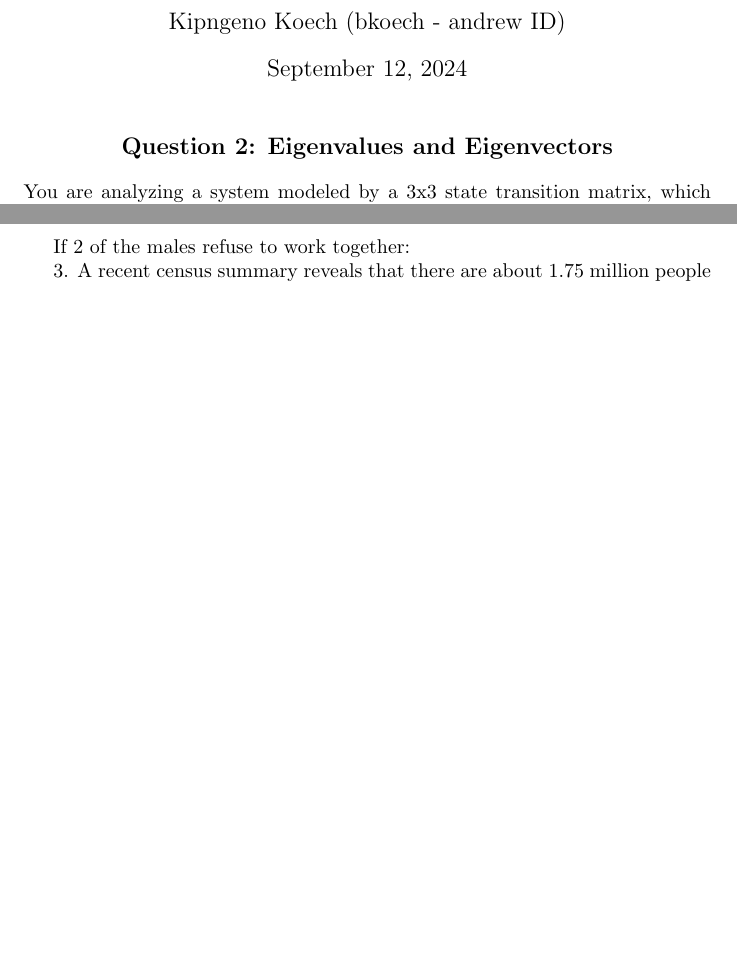
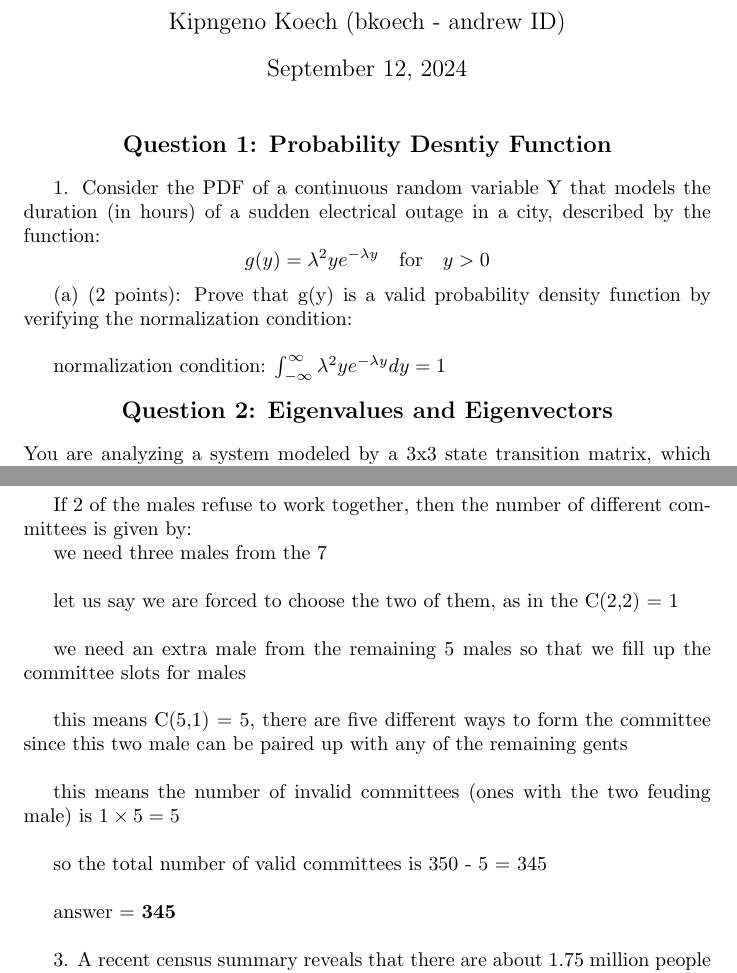
Before and after one commit to kkipngenokoech/MathsRequiredForAI, a LaTeX document (latex/asp.tex): two parts of pages 1 and 9 of 11 before the commit and two parts of pages 1 and 10 of 13 after it, joined at a grey line, cut so that both start at the same text, the shorter picture padded with empty space. The pictures show the PDF file latex/asp.pdf that the author committed with the source.

Commit message:
combinatorics

```diff
--- a/latex/asp.tex
+++ b/latex/asp.tex
@@ -13,6 +13,20 @@
 \begin{document}
 
 \maketitle
+\begin{center}
+    \large \textbf{Question 1: Probability Desntiy Function}
+\end{center}
+
+1. Consider the PDF of a continuous random variable Y that models the duration (in hours) of a
+sudden electrical outage in a city, described by the function:
+\[g(y) = \lambda^2ye^{-\lambda y} \quad \text{for} \quad y > 0\]
+
+(a) (2 points): Prove that g(y) is a valid probability density function by verifying the normalization
+condition:\newline
+
+normalization condition: \(\int_{-\infty}^{\infty}\lambda^2ye^{-\lambda y}dy = 1\)
+
+
 
 \begin{center}
     \large \textbf{Question 2: Eigenvalues and Eigenvectors}
@@ -317,9 +369,9 @@ guild and other club representatives. After, the elections were held, the electe
 a survey on students problems and it was revealed that tuition funding and housing ranked first.
 The guild decided on decentralized task forces to address specific issues from a group of 5 females
 and 7 males, how many different committees consisting of 2 females and 3 males can be formed?
-What if 2 of the males are feuding and refuse to serve on the committee together?
+What if 2 of the males are feuding and refuse to serve on the committee together?\newline
 
-Combinations to choose 2 females in a group of 5(here order doesn't matter): \(C(n,r) = \frac{n!}{r!(n-r)!}\)
+Combinations to choose 2 females in a group of 5(here order doesn't matter): \(C(n,r) = \frac{n!}{r!(n-r)!}\)\newline
 
-Combinations
+Combinations\newline
 
@@ -329,9 +381,23 @@ Combinations to choose 3 males in a group of 7(here order doesn't matter):
 
-\(C\binom{7}{3} = \frac{7!}{3!(7-3)!} = \frac{5040}{144} = 35\)
+\(C\binom{7}{3} = \frac{7!}{3!(7-3)!} = \frac{5040}{144} = 35\)\newline
 
-Therefore the number of different committees: \(10 \times 35 = 350\)\newline
+Therefore the number of different committees without restrictions: \(10 \times 35 = 350\)\newline
 
-If 2 of the males refuse to work together:
+If 2 of the males refuse to work together, then the number of different committees is given by:
+
+we need three males from the 7\newline
+
+let us say we are forced to choose the two of them, as in the C(2,2) = 1\newline
+
+we need an extra male from the remaining 5 males so that we fill up the committee slots for males\newline
+
+this means C(5,1) = 5, there are five different ways to form the committee since this two male can be paired up with any of the remaining gents\newline
+
+this means the number of invalid committees (ones with the two feuding male) is  \(1 \times 5 = 5\)\newline
+
+so the total number of valid committees is 350 - 5 = 345\newline
+
+answer = \(\mathbf{345}\)\newline
 
 
 3. A recent census summary reveals that there are about 1.75 million people in Kigali, of which approximately 55\% are females. A survey conducted by a major exchange student in cosmetics reveals an alarming balding rate among men. The survey reports that the average hair count for people in Kigali is 150, 000 hairs. Men aged 35 years and above have about 35\% of the average
```
Also changed, not shown: latex/asp.pdf, latex/asp.tex (50 more changed lines), 5 other files.
